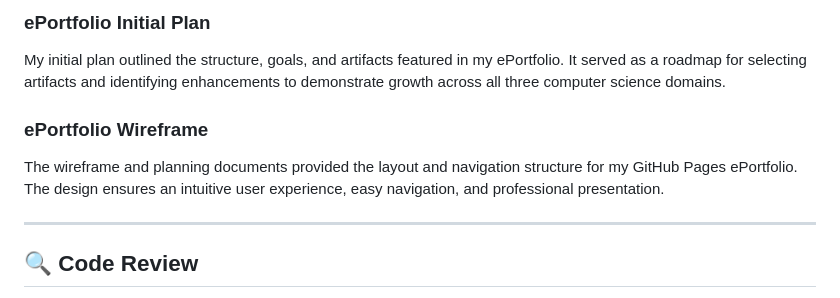
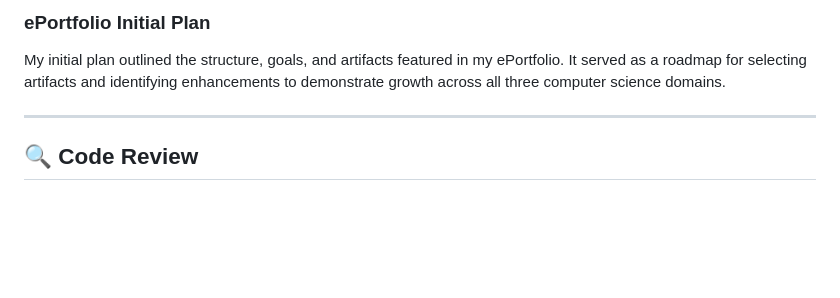
Before and after one commit to nar43/CS-499-ePortfolio, a Markdown page: README.md, the part around the change. Rendered like a GitHub page; blank space fills up the shorter version.

```diff
--- a/README.md
+++ b/README.md
@@ -35,9 +35,6 @@ This final reflection reviews my learning throughout the CS-499 Capstone. It exp
 
 ### ePortfolio Initial Plan
 My initial plan outlined the structure, goals, and artifacts featured in my ePortfolio. It served as a roadmap for selecting artifacts and identifying enhancements to demonstrate growth across all three computer science domains.
-
-### ePortfolio Wireframe
-The wireframe and planning documents provided the layout and navigation structure for my GitHub Pages ePortfolio. The design ensures an intuitive user experience, easy navigation, and professional presentation.
 
 ---
 
```
